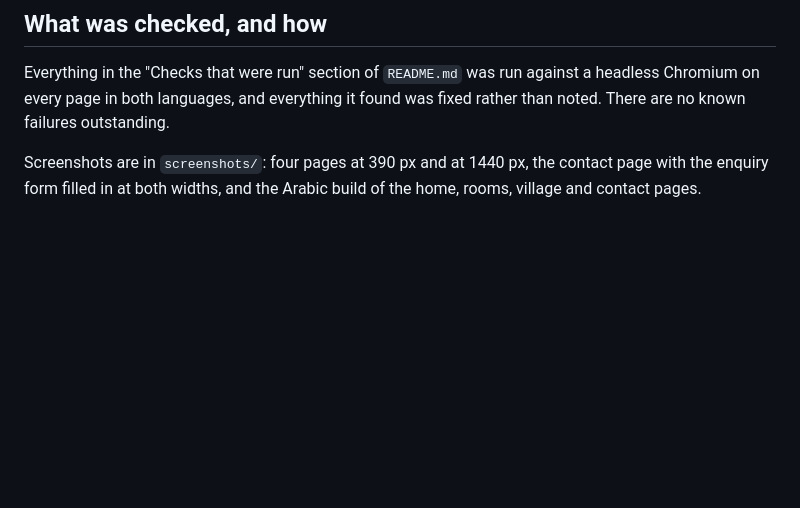
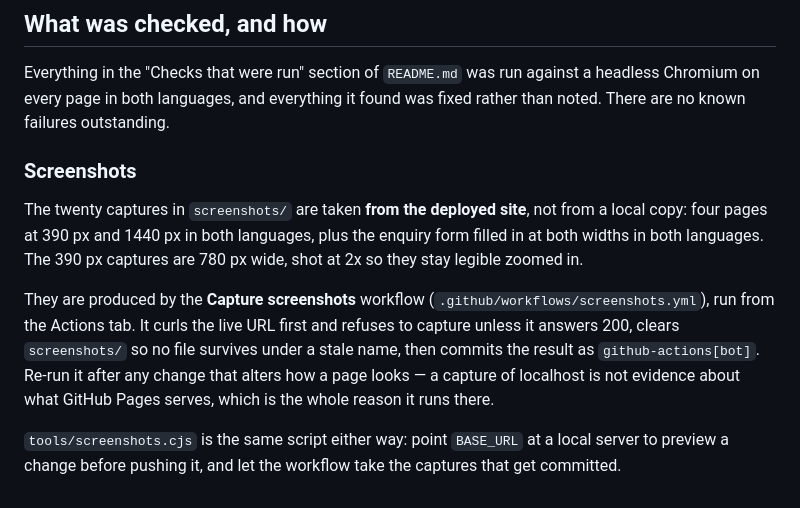
Before and after one commit to Hafez121/dar-chams, a Markdown page: HANDOFF.md, the part around the change. Drawn GitHub-style; blank space fills up the shorter version.

Commit message:
Record in HANDOFF that screenshots come from the deployed site
The note still described the old fifteen-capture set and said nothing about
where the captures were taken, which was the thing worth writing down: they are
of what GitHub Pages serves, not of a local server.

Now states the coverage (twenty captures, four pages at two widths in both
languages, plus the filled enquiry form at both widths in both languages, 390px
shot at 2x), names the workflow that produces them, and records what that
workflow guarantees — it refuses to capture unless the live URL answers 200,
and it clears the folder first so nothing survives under a stale name.

Documentation only.

Co-Authored-By: Claude Opus 5 <noreply@anthropic.com>
Claude-Session: https://claude.ai/code/session_01SCQsgU5iMN98YFv1UVqhFR

```diff
--- a/HANDOFF.md
+++ b/HANDOFF.md
@@ -190,6 +190,21 @@ Everything in the "Checks that were run" section of `README.md` was run against
 a headless Chromium on every page in both languages, and everything it found
 was fixed rather than noted. There are no known failures outstanding.
 
-Screenshots are in `screenshots/`: four pages at 390 px and at 1440 px, the
-contact page with the enquiry form filled in at both widths, and the Arabic
-build of the home, rooms, village and contact pages.
+### Screenshots
+
+The twenty captures in `screenshots/` are taken **from the deployed site**, not
+from a local copy: four pages at 390 px and 1440 px in both languages, plus the
+enquiry form filled in at both widths in both languages. The 390 px captures
+are 780 px wide, shot at 2x so they stay legible zoomed in.
+
+They are produced by the **Capture screenshots** workflow
+(`.github/workflows/screenshots.yml`), run from the Actions tab. It curls the
+live URL first and refuses to capture unless it answers 200, clears
+`screenshots/` so no file survives under a stale name, then commits the result
+as `github-actions[bot]`. Re-run it after any change that alters how a page
+looks — a capture of localhost is not evidence about what GitHub Pages serves,
+which is the whole reason it runs there.
+
+`tools/screenshots.cjs` is the same script either way: point `BASE_URL` at a
+local server to preview a change before pushing it, and let the workflow take
+the captures that get committed.
```
